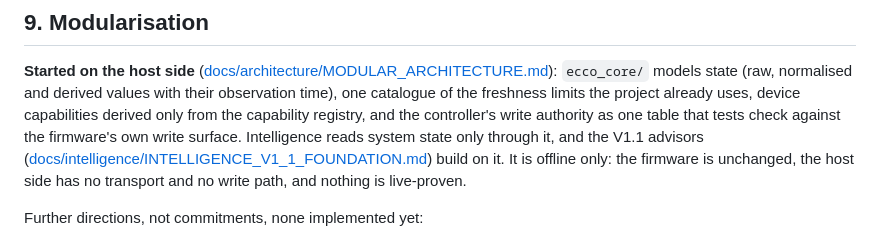
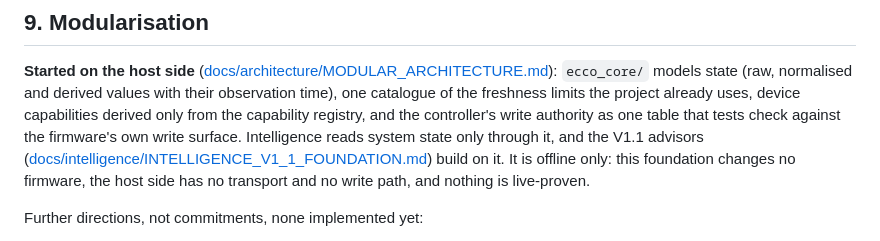
Before and after one commit to StEaLtH666/ECCO-Pro-Public, a Markdown page: ARCHITECTURE.md, the part around the change. Rendered like a GitHub page.

```diff
--- a/ARCHITECTURE.md
+++ b/ARCHITECTURE.md
@@ -101,7 +101,7 @@ freshness limits the project already uses, device capabilities derived only from
 controller's write authority as one table that tests check against the firmware's own write surface. Intelligence reads
 system state only through it, and the V1.1 advisors
 ([docs/intelligence/INTELLIGENCE_V1_1_FOUNDATION.md](docs/intelligence/INTELLIGENCE_V1_1_FOUNDATION.md)) build on it.
-It is offline only: the firmware is unchanged, the host side has no transport and no write path, and nothing is live-proven.
+It is offline only: this foundation changes no firmware, the host side has no transport and no write path, and nothing is live-proven.
 
 Further directions, not commitments, none implemented yet:
 
```
Also changed, not shown: docs/architecture/MODULAR_ARCHITECTURE.md (+1 -1 lines).
